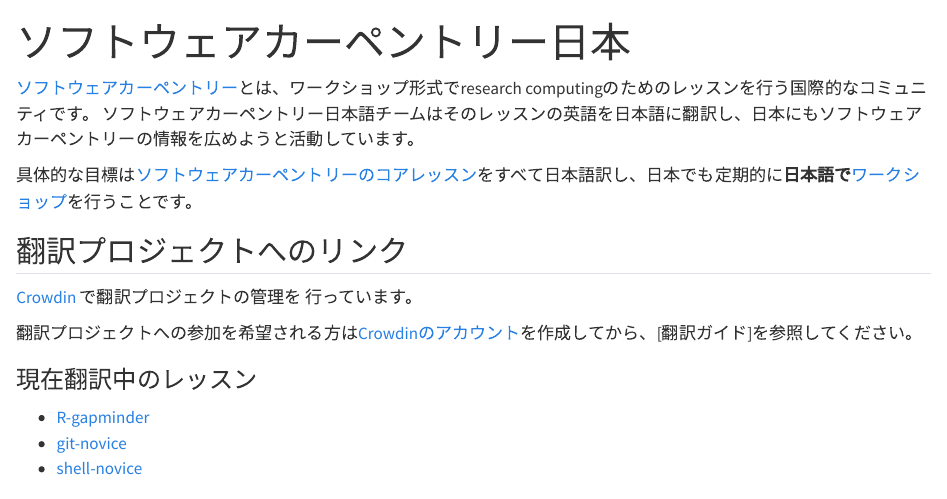
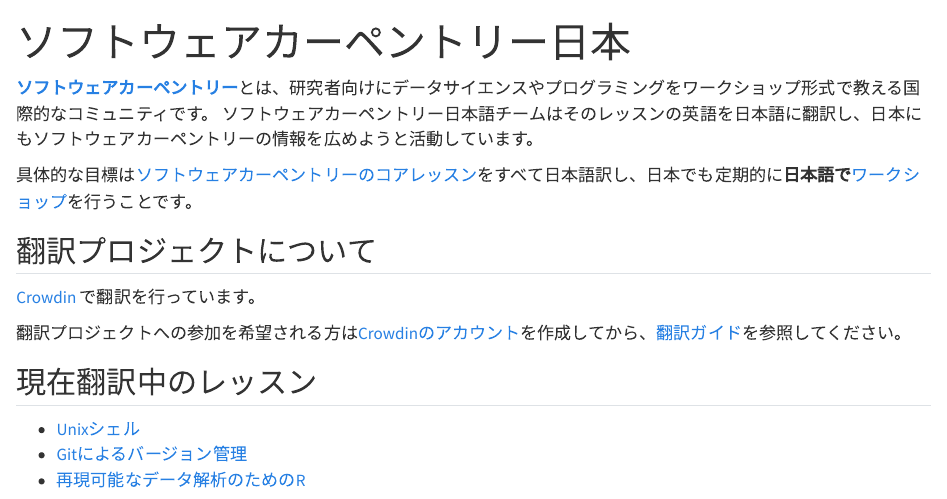
Before and after one commit to swcarpentry-ja/swcarpentry-ja.github.io, a Quarto document (index.qmd): the page in a window 1100 px wide, from its top. Rendered offline with R 4.5, knitr and Pandoc in place of Quarto, with nearby package versions.

Commit message:
Add banner image, update index

```diff
--- a/index.qmd
+++ b/index.qmd
@@ -7,0 +6 @@
+      <style>
@@ -8,19 +11,19 @@
+      </style>
 ---
 
-[ソフトウェアカーペントリー](https://software-carpentry.org/)とは、ワークショップ形式でresearch computingのためのレッスンを行う国際的なコミュニティです。
+**[ソフトウェアカーペントリー](https://software-carpentry.org/)**とは、研究者向けにデータサイエンスやプログラミングをワークショップ形式で教える国際的なコミュニティです。
 ソフトウェアカーペントリー日本語チームはそのレッスンの英語を日本語に翻訳し、日本にもソフトウェアカーペントリーの情報を広めようと活動しています。
 
 具体的な目標は[ソフトウェアカーペントリーのコアレッスン](https://software-carpentry.org/lessons/)をすべて日本語訳し、日本でも定期的に**日本語で**[ワークショップ](https://software-carpentry.org/workshops/)を行うことです。
 
-## 翻訳プロジェクトへのリンク
+## 翻訳プロジェクトについて
 
-[Crowdin](https://carpentries.crowdin.com/u) で翻訳プロジェクトの管理を
-行っています。
+[Crowdin](https://carpentries.crowdin.com/u) で翻訳を行っています。
 
-翻訳プロジェクトへの参加を希望される方は[Crowdinのアカウント](quickguide.qmd)を作成してから、[翻訳ガイド]を参照してください。
+翻訳プロジェクトへの参加を希望される方は[Crowdinのアカウント](https://accounts.crowdin.com/carpentries/login)を作成してから、[翻訳ガイド](quickguide.qmd)を参照してください。
 
-### 現在翻訳中のレッスン
+## 現在翻訳中のレッスン
 
-- [R-gapminder](https://swcarpentry-ja.github.io/r-novice-gapminder/)
-- [git-novice](https://swcarpentry-ja.github.io/git-novice/)
-- [shell-novice](https://swcarpentry-ja.github.io/shell-novice/)
+- [Unixシェル ](https://swcarpentry-ja.github.io/shell-novice/)
+- [Gitによるバージョン管理](https://swcarpentry-ja.github.io/git-novice/)
+- [再現可能なデータ解析のためのR](https://swcarpentry-ja.github.io/r-novice-gapminder/)
```
Also changed, not shown: images/chiba_swc_2024-05-30_cropped.png (added), index.qmd (12 more changed lines).
